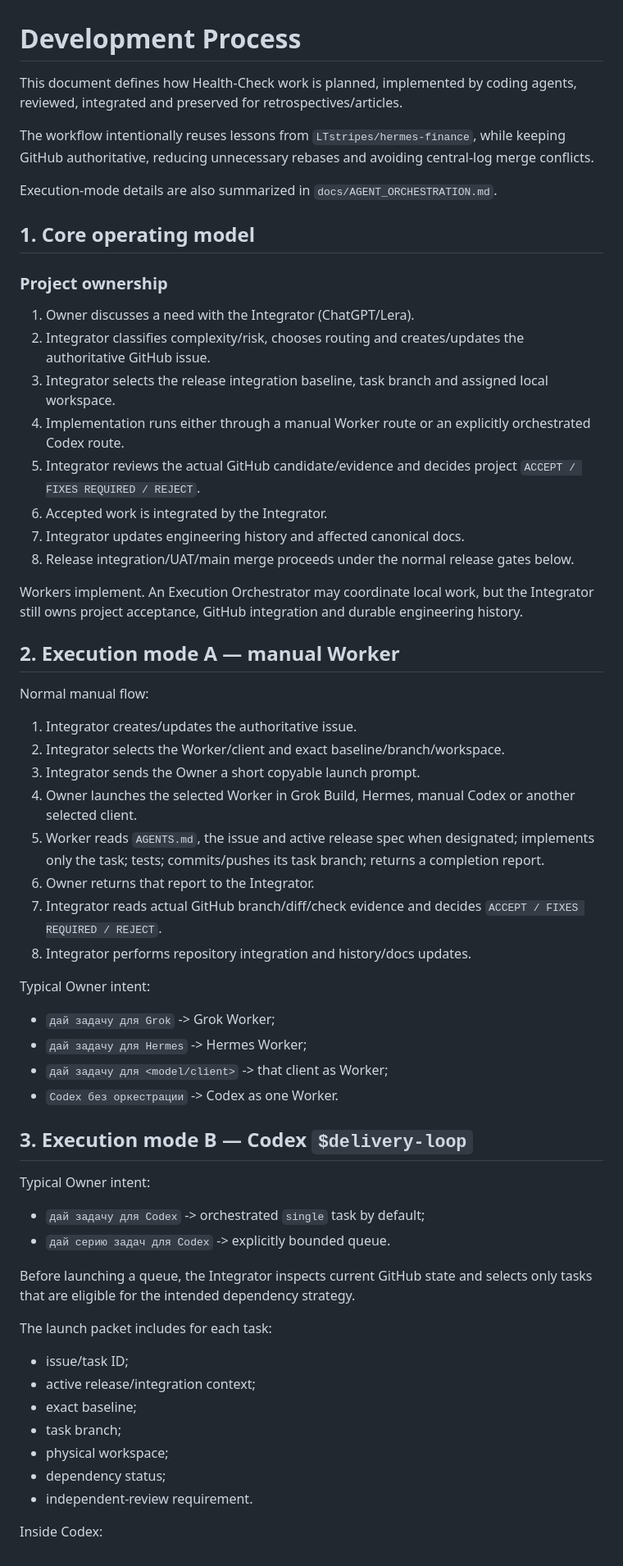
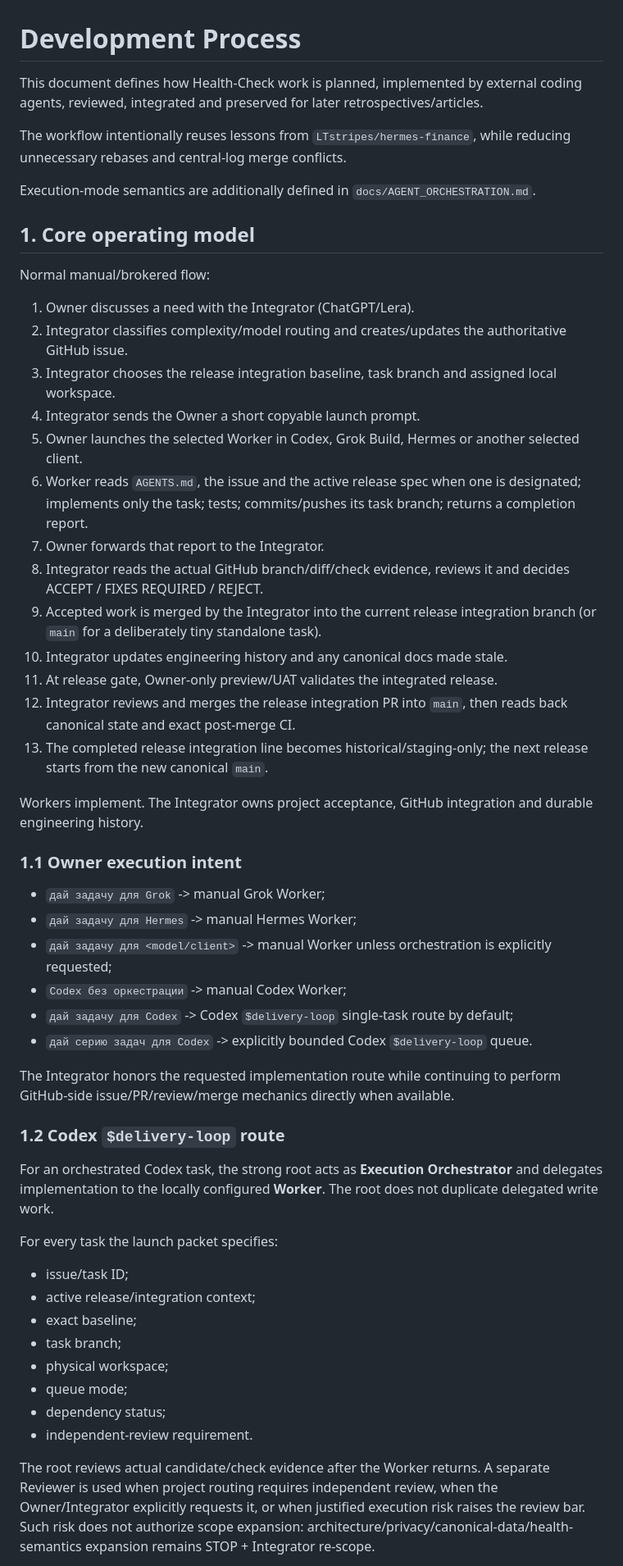
Before and after one commit to LTstripes/Health-Check, a Markdown page: docs/DEVELOPMENT_PROCESS.md, the part around one of its changes. Shown at 82% size. Rendered like a GitHub page.

Commit message:
docs: preserve detailed Health development process

```diff
--- a/docs/DEVELOPMENT_PROCESS.md
+++ b/docs/DEVELOPMENT_PROCESS.md
@@ -1,64 +1,56 @@
 # Development Process
 
-This document defines how Health-Check work is planned, implemented by coding agents, reviewed, integrated and preserved for retrospectives/articles.
+This document defines how Health-Check work is planned, implemented by external coding agents, reviewed, integrated and preserved for later retrospectives/articles.
 
-The workflow intentionally reuses lessons from `LTstripes/hermes-finance`, while keeping GitHub authoritative, reducing unnecessary rebases and avoiding central-log merge conflicts.
+The workflow intentionally reuses lessons from `LTstripes/hermes-finance`, while reducing unnecessary rebases and central-log merge conflicts.
 
-Execution-mode details are also summarized in `docs/AGENT_ORCHESTRATION.md`.
+Execution-mode semantics are additionally defined in `docs/AGENT_ORCHESTRATION.md`.
 
 ## 1. Core operating model
 
-### Project ownership
+Normal manual/brokered flow:
 
 1. Owner discusses a need with the Integrator (ChatGPT/Lera).
-2. Integrator classifies complexity/risk, chooses routing and creates/updates the authoritative GitHub issue.
-3. Integrator selects the release integration baseline, task branch and assigned local workspace.
-4. Implementation runs either through a manual Worker route or an explicitly orchestrated Codex route.
-5. Integrator reviews the actual GitHub candidate/evidence and decides project `ACCEPT / FIXES REQUIRED / REJECT`.
-6. Accepted work is integrated by the Integrator.
-7. Integrator updates engineering history and affected canonical docs.
-8. Release integration/UAT/main merge proceeds under the normal release gates below.
+2. Integrator classifies complexity/model routing and creates/updates the authoritative GitHub issue.
+3. Integrator chooses the release integration baseline, task branch and assigned local workspace.
+4. Integrator sends the Owner a short copyable launch prompt.
+5. Owner launches the selected Worker in Codex, Grok Build, Hermes or another selected client.
+6. Worker reads `AGENTS.md`, the issue and the active release spec when one is designated; implements only the task; tests; commits/pushes its task branch; returns a completion report.
+7. Owner forwards that report to the Integrator.
+8. Integrator reads the actual GitHub branch/diff/check evidence, reviews it and decides ACCEPT / FIXES REQUIRED / REJECT.
+9. Accepted work is merged by the Integrator into the current release integration branch (or `main` for a deliberately tiny standalone task).
+10. Integrator updates engineering history and any canonical docs made stale.
+11. At release gate, Owner-only preview/UAT validates the integrated release.
+12. Integrator reviews and merges the release integration PR into `main`, then reads back canonical state and exact post-merge CI.
+13. The completed release integration line becomes historical/staging-only; the next release starts from the new canonical `main`.
 
-Workers implement. An Execution Orchestrator may coordinate local work, but the Integrator still owns project acceptance, GitHub integration and durable engineering history.
+Workers implement. The Integrator owns project acceptance, GitHub integration and durable engineering history.
 
-## 2. Execution mode A — manual Worker
+### 1.1 Owner execution intent
 
-Normal manual flow:
+- `дай задачу для Grok` -> manual Grok Worker;
+- `дай задачу для Hermes` -> manual Hermes Worker;
+- `дай задачу для <model/client>` -> manual Worker unless orchestration is explicitly requested;
+- `Codex без оркестрации` -> manual Codex Worker;
+- `дай задачу для Codex` -> Codex `$delivery-loop` single-task route by default;
+- `дай серию задач для Codex` -> explicitly bounded Codex `$delivery-loop` queue.
 
-1. Integrator creates/updates the authoritative issue.
-2. Integrator selects the Worker/client and exact baseline/branch/workspace.
-3. Integrator sends the Owner a short copyable launch prompt.
-4. Owner launches the selected Worker in Grok Build, Hermes, manual Codex or another selected client.
-5. Worker reads `AGENTS.md`, the issue and active release spec when designated; implements only the task; tests; commits/pushes its task branch; returns a completion report.
-6. Owner returns that report to the Integrator.
-7. Integrator reads actual GitHub branch/diff/check evidence and decides `ACCEPT / FIXES REQUIRED / REJECT`.
-8. Integrator performs repository integration and history/docs updates.
+The Integrator honors the requested implementation route while continuing to perform GitHub-side issue/PR/review/merge mechanics directly when available.
 
-Typical Owner intent:
+### 1.2 Codex `$delivery-loop` route
 
-- `дай задачу для Grok` -> Grok Worker;
-- `дай задачу для Hermes` -> Hermes Worker;
-- `дай задачу для <model/client>` -> that client as Worker;
-- `Codex без оркестрации` -> Codex as one Worker.
+For an orchestrated Codex task, the strong root acts as **Execution Orchestrator** and delegates implementation to the locally configured **Worker**. The root does not duplicate delegated write work.
 
-## 3. Execution mode B — Codex `$delivery-loop`
-
-Typical Owner intent:
-
-- `дай задачу для Codex` -> orchestrated `single` task by default;
-- `дай серию задач для Codex` -> explicitly bounded queue.
-
-Before launching a queue, the Integrator inspects current GitHub state and selects only tasks that are eligible for the intended dependency strategy.
-
-The launch packet includes for each task:
+For every task the launch packet specifies:
 
 - issue/task ID;
 - active release/integration context;
 - exact baseline;
 - task branch;
 - physical workspace;
+- queue mode;
 - dependency status;
 - independent-review requirement.
 
-Inside Codex:
+The root reviews actual candidate/check evidence after the Worker returns. A separate Reviewer is used when project routing requires independent review, when the Owner/Integrator explicitly requests it, or when justified execution risk raises the review bar. Such risk does not authorize scope expansion: architecture/privacy/canonical-data/health-semantics expansion remains STOP + Integrator re-scope.
 
```
Also changed, not shown: other parts of docs/DEVELOPMENT_PROCESS.md (+159 -123 lines).
